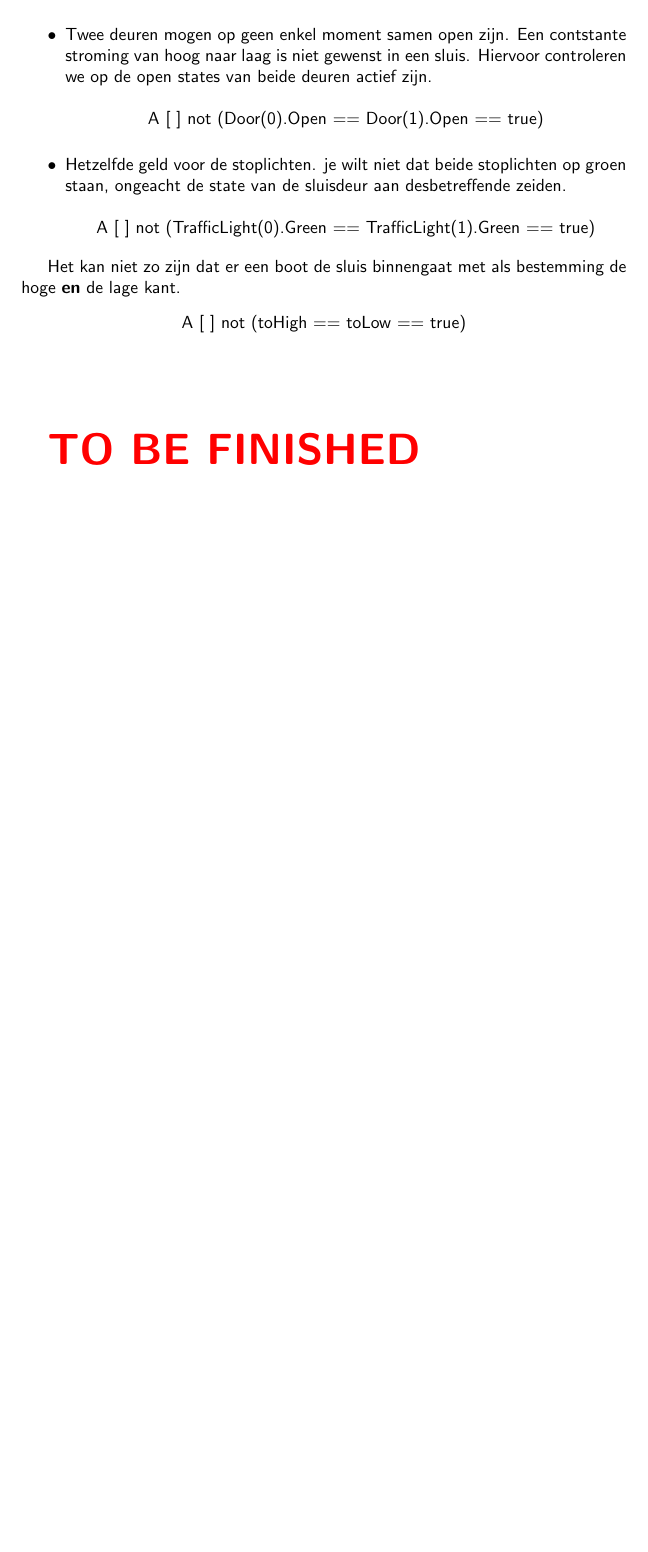
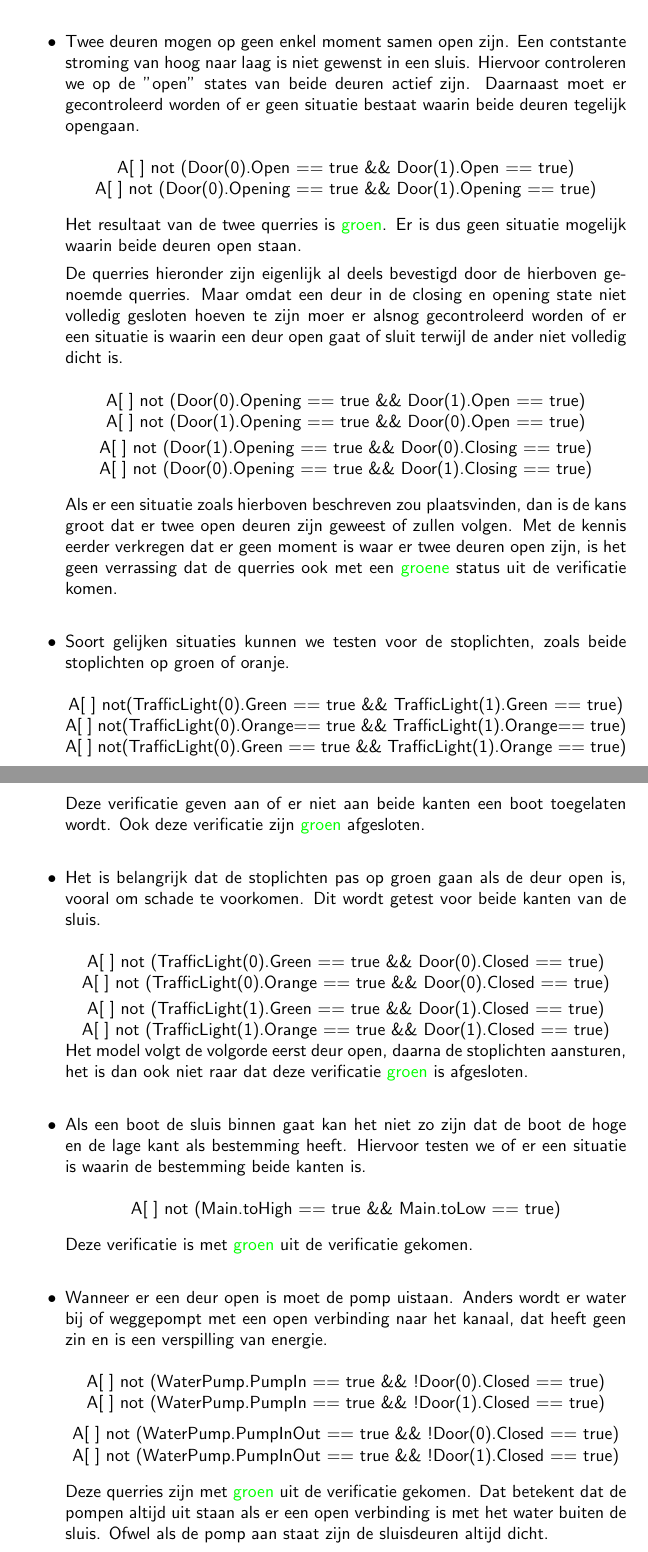
Before and after one commit to JaydenWev/TinLabAA, a LaTeX document (Verlsag/verslag.tex): part of page 8 of 11 before the commit and two parts of pages 8 and 9 of 12 after it, the two joined at a grey line, cut so that both start at the same text, the shorter picture padded with empty space. Compiled offline with pdfLaTeX.

Commit message:
Verification in model + report
Nog niet af.
Liveness moet nog aangemaakt worden

```diff
--- a/Verlsag/verslag.tex
+++ b/Verlsag/verslag.tex
@@ -132,19 +133,76 @@ Het volgende onderwerp valt buiten de scope van het modelleren. Hier hoeft dus g
 \begin{itemize}
 \item We controleren of er geen deadlock in het systeem zit. Als dit wel het geval is kan het systeem vastlopen en is er menselijke interventie nodig om het probleem te verhelpen.
 {\center A[ ] not deadlock.\\}
+\vskip0.3cm
+
+De uitkomst van deze verificatie is {\color{green}{groen}}. Dit betekend dat in het model zich geen deadlock bevindt.
 \vskip0.5cm
 
-\item Twee deuren mogen op geen enkel moment samen open zijn. Een contstante stroming van hoog naar laag is niet gewenst in een sluis. Hiervoor controleren we op de open states van beide deuren actief zijn.
-{\center A [ ] not (Door(0).Open == Door(1).Open == true)\\} %Als die verificatie zo werkt
+\item Twee deuren mogen op geen enkel moment samen open zijn. Een contstante stroming van hoog naar laag is niet gewenst in een sluis. Hiervoor controleren we op de "'open"' states van beide deuren actief zijn. Daarnaast moet er gecontroleerd worden of er geen situatie bestaat waarin beide deuren tegelijk opengaan.
+{\center
+A[ ] not (Door(0).Open == true \&\& Door(1).Open == true)\\
+A[ ] not (Door(0).Opening == true \&\& Door(1).Opening == true)\\
+}
+\vskip0.3cm
+
+Het resultaat van de twee querries is {\color{green}{groen}}. Er is dus geen situatie mogelijk waarin beide deuren open staan.
+
+De querries hieronder zijn eigenlijk al deels bevestigd door de hierboven genoemde querries. Maar omdat een deur in de closing en opening state niet volledig gesloten hoeven te zijn moer er alsnog gecontroleerd worden of er een situatie is waarin een deur open gaat of sluit terwijl de ander niet volledig dicht is.
+{\center
+A[ ] not (Door(0).Opening == true \&\& Door(1).Open == true)\\
+A[ ] not (Door(1).Opening == true \&\& Door(0).Open == true)\\
+\vskip0.1cm
+A[ ] not (Door(1).Opening == true \&\& Door(0).Closing == true)\\
+A[ ] not (Door(0).Opening == true \&\& Door(1).Closing == true)\\
+}
+\vskip0.3cm
+
+Als er een situatie zoals hierboven beschreven zou plaatsvinden, dan is de kans groot dat er twee open deuren zijn geweest of zullen volgen. Met de kennis eerder verkregen dat er geen moment is waar er twee deuren open zijn, is het geen verrassing dat de querries ook met een {\color{green}{groene}} status uit de verificatie komen.
 \vskip0.5cm
 
-\item Hetzelfde geld voor de stoplichten. je wilt niet dat beide stoplichten op groen staan, ongeacht de state van de sluisdeur aan desbetreffende zeiden.
-{\center A [ ] not (TrafficLight(0).Green == TrafficLight(1).Green == true)\\}
+\item Soort gelijken situaties kunnen we testen voor de stoplichten, zoals beide stoplichten op groen of oranje.
+{\center
+A[ ] not(TrafficLight(0).Green == true \&\& TrafficLight(1).Green == true)\\
+A[ ] not(TrafficLight(0).Orange== true \&\& TrafficLight(1).Orange== true)\\
+
+A[ ] not(TrafficLight(0).Green == true \&\& TrafficLight(1).Orange == true)\\
+A[ ] not(TrafficLight(0).Orange == true \&\& TrafficLight(1).Green == true)\\
+}
+\vskip0.3cm
+Deze verificatie geven aan of er niet aan beide kanten een boot toegelaten wordt. Ook deze verificatie zijn {\color{green}{groen}} afgesloten.
+\vskip0.5cm
+
+\item Het is belangrijk dat de stoplichten pas op groen gaan als de deur open is, vooral om schade te voorkomen. Dit wordt getest voor beide kanten van de sluis.
+{\center
+A[ ] not (TrafficLight(0).Green == true \&\& Door(0).Closed == true)\\
+A[ ] not (TrafficLight(0).Orange == true \&\& Door(0).Closed == true)\\
+\vskip0.1cm
+A[ ] not (TrafficLight(1).Green == true \&\& Door(1).Closed == true)\\
+A[ ] not (TrafficLight(1).Orange == true \&\& Door(1).Closed == true)\\
+}
+Het model volgt de volgorde eerst deur open, daarna de stoplichten aansturen, het is dan ook niet raar dat deze verificatie {\color{green}{groen}} is afgesloten.
+\vskip0.5cm
+
+\item Als een boot de sluis binnen gaat kan het niet zo zijn dat de boot de hoge en de lage kant als bestemming heeft. Hiervoor testen we of er een situatie is waarin de bestemming beide kanten is.
+{\center
+A[ ] not (Main.toHigh == true \&\& Main.toLow == true)\\
+}
+\vskip0.3cm
+
+Deze verificatie is met {\color{green}{groen}} uit de verificatie gekomen.
+\vskip0.5cm
+
+\item Wanneer er een deur open is moet de pomp uistaan. Anders wordt er water bij of weggepompt met een open verbinding naar het kanaal, dat heeft geen zin en is een verspilling van energie.
+{\center
+A[ ] not (WaterPump.PumpIn == true \&\& !Door(0).Closed == true)\\
+A[ ] not (WaterPump.PumpIn == true \&\& !Door(1).Closed == true)\\
+\vskip0.2cm
+A[ ] not (WaterPump.PumpInOut == true \&\& !Door(0).Closed == true)\\
+A[ ] not (WaterPump.PumpInOut == true \&\& !Door(1).Closed == true)\\
+}
+\vskip0.3cm
+
+Deze querries zijn met {\color{green}{groen}} uit de verificatie gekomen. Dat betekent dat de pompen altijd uit staan als er een open verbinding is met het water buiten de sluis. Ofwel als de pomp aan staat zijn de sluisdeuren altijd dicht.
 \end{itemize}
 
-Het kan niet zo zijn dat er een boot de sluis binnengaat met als bestemming de hoge \textbf{en} de lage kant.
-{\center A [ ] not (toHigh == toLow == true)\\}
 
-\vskip2cm
-{\Huge\color{red} \textbf{TO BE FINISHED}}
-\vskip2cm
```
Also changed, not shown: Verlsag/verslag.pdf, Verlsag/verslag.tex (23 more changed lines), 6 other files.
